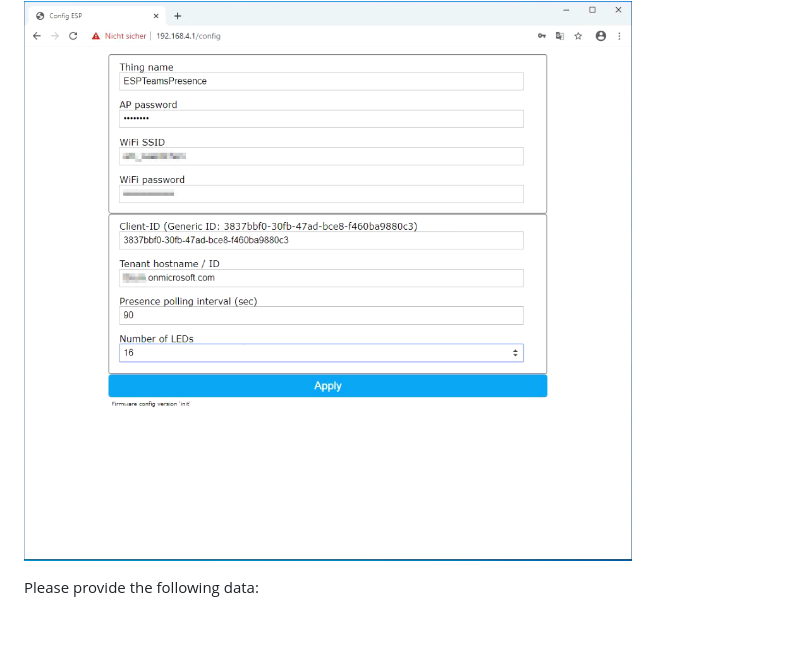
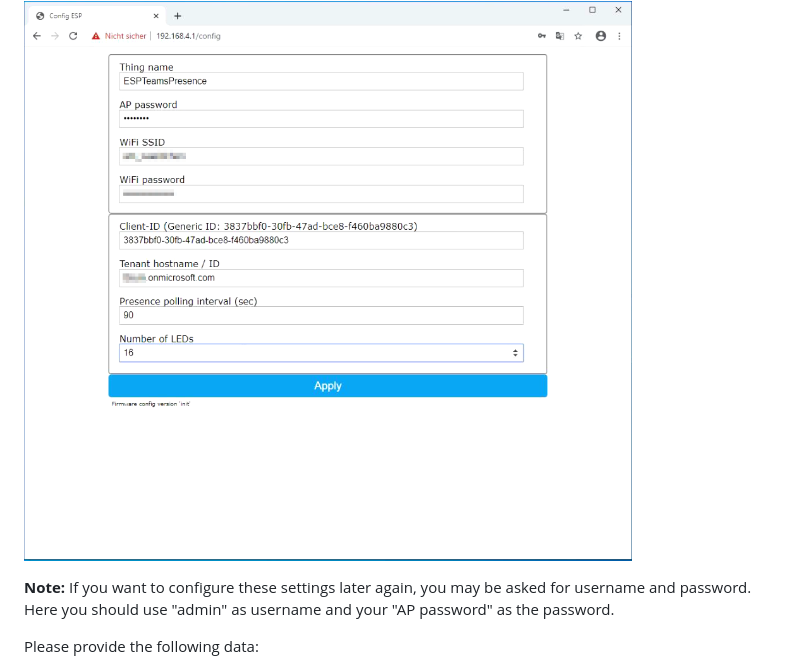
Before and after one commit to toblum/ESPTeamsPresence, a Markdown page: docs/build/setup.md, the part around the change. GitHub-like rendering; blank space fills up the shorter version.

Commit message:
Update setup.md
Infos from https://github.com/toblum/ESPTeamsPresence/issues/34

```diff
--- a/docs/build/setup.md
+++ b/docs/build/setup.md
@@ -20,6 +20,8 @@ Now open a browser on the device / phone that is connected to the hotspot and op
 
 The configuration UI of the device should open now. It looks like this:
 ![Device hotspot](https://github.com/toblum/ESPTeamsPresence/raw/master/docs/pics/device_config.png)
+
+**Note:** If you want to configure these settings later again, you may be asked for username and password. Here you should use "admin" as username and your "AP password" as the password.
 
 Please provide the following data:
 
```
